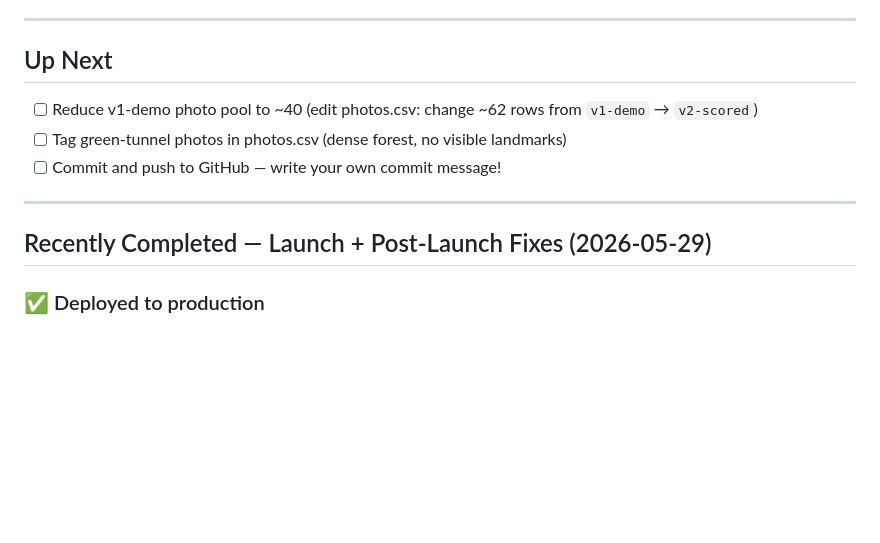
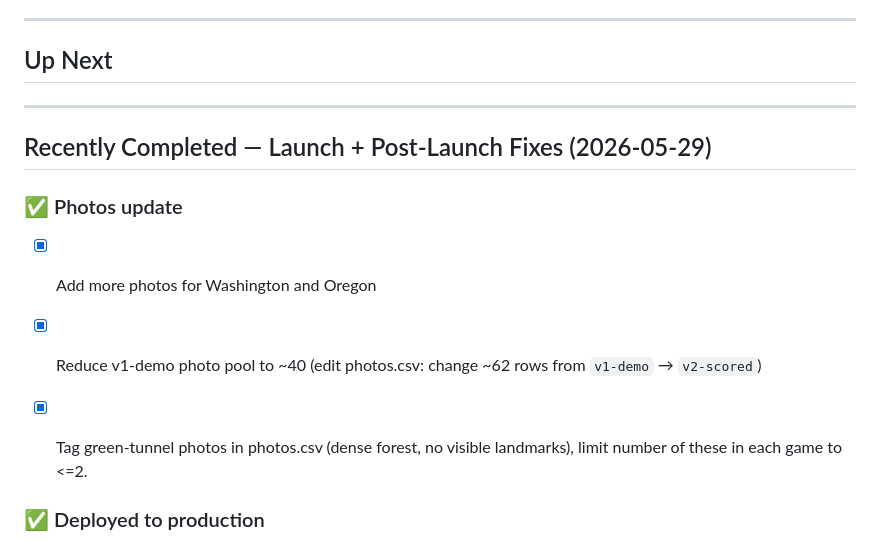
Before and after one commit to EconomiCurtis/pct-geoguesser, a Markdown page: TODO.md, the part around the change. Rendered like a GitHub page; blank space fills up the shorter version.

Commit message:
Update TODO.md
see prev

```diff
--- a/TODO.md
+++ b/TODO.md
@@ -15,13 +15,17 @@ Hosted on Cloudflare Pages. Backend: Supabase (PostgreSQL + Google OAuth).
 
 ## Up Next
 
-- [ ] Reduce v1-demo photo pool to ~40 (edit photos.csv: change ~62 rows from `v1-demo` → `v2-scored`)
-- [ ] Tag green-tunnel photos in photos.csv (dense forest, no visible landmarks)
-- [ ] Commit and push to GitHub — write your own commit message!
+
 
 ---
 
 ## Recently Completed — Launch + Post-Launch Fixes (2026-05-29)
+
+### ✅ Photos update
+- [X] Add more photos for Washington and Oregon
+- [X] Reduce v1-demo photo pool to ~40 (edit photos.csv: change ~62 rows from `v1-demo` → `v2-scored`)
+- [X] Tag green-tunnel photos in photos.csv (dense forest, no visible landmarks), limit number of these in each game to <=2.
+
 
 ### ✅ Deployed to production
 - [x] Wiped Supabase game_sessions (old scores used miles-off system, incompatible with new pts)
```
